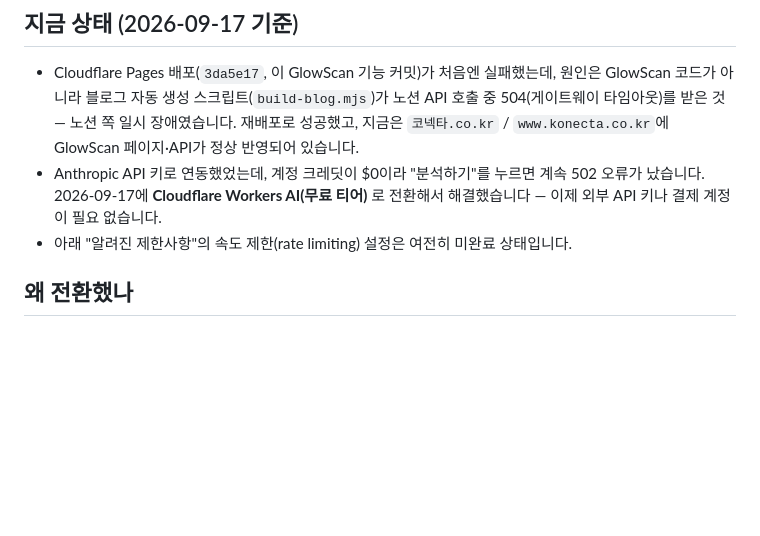
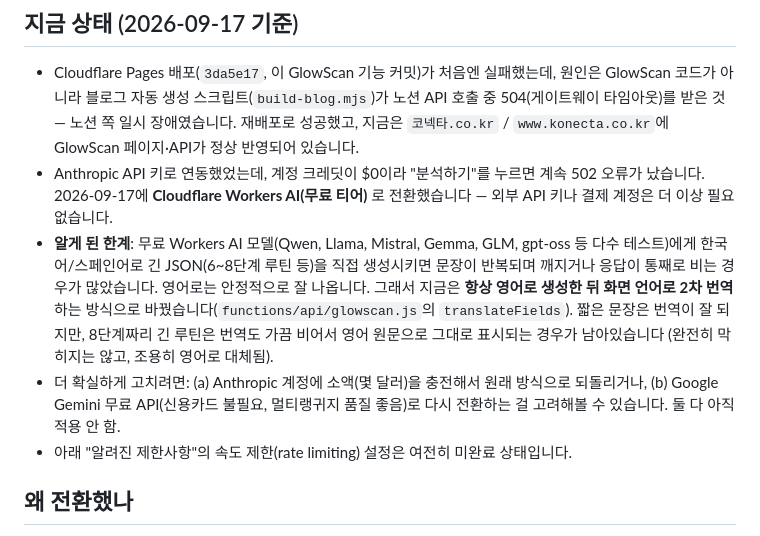
Before and after one commit to lucywon82-blip/konecta-homepage, a Markdown page: docs/glowscan.md, the part around the change. GitHub-like rendering; blank space fills up the shorter version.

Commit message:
GlowScan 문서를 실제 테스트 결과대로 갱신
무료 Workers AI 모델들의 한국어/스페인어 긴 텍스트 생성 한계와
영어 생성 후 번역하는 현재 우회 방식, 남은 개선 옵션(Anthropic
크레딧 충전 또는 Gemini 무료 API)을 기록.

Co-Authored-By: Claude Sonnet 5 <noreply@anthropic.com>

```diff
--- a/docs/glowscan.md
+++ b/docs/glowscan.md
@@ -14,7 +14,18 @@ AI가 피부톤·얼굴형을 분석해서 한국식 스킨케어 루틴과 메
   페이지·API가 정상 반영되어 있습니다.
 - Anthropic API 키로 연동했었는데, 계정 크레딧이 $0이라 "분석하기"를 누르면
   계속 502 오류가 났습니다. 2026-09-17에 **Cloudflare Workers AI(무료 티어)**
-  로 전환해서 해결했습니다 — 이제 외부 API 키나 결제 계정이 필요 없습니다.
+  로 전환했습니다 — 외부 API 키나 결제 계정은 더 이상 필요 없습니다.
+- **알게 된 한계**: 무료 Workers AI 모델(Qwen, Llama, Mistral, Gemma, GLM,
+  gpt-oss 등 다수 테스트)에게 한국어/스페인어로 긴 JSON(6~8단계 루틴 등)을
+  직접 생성시키면 문장이 반복되며 깨지거나 응답이 통째로 비는 경우가 많았습니다.
+  영어로는 안정적으로 잘 나옵니다. 그래서 지금은 **항상 영어로 생성한 뒤
+  화면 언어로 2차 번역**하는 방식으로 바꿨습니다(`functions/api/glowscan.js`의
+  `translateFields`). 짧은 문장은 번역이 잘 되지만, 8단계짜리 긴 루틴은
+  번역도 가끔 비어서 영어 원문으로 그대로 표시되는 경우가 남아있습니다
+  (완전히 막히지는 않고, 조용히 영어로 대체됨).
+- 더 확실하게 고치려면: (a) Anthropic 계정에 소액(몇 달러)을 충전해서 원래
+  방식으로 되돌리거나, (b) Google Gemini 무료 API(신용카드 불필요, 멀티랭귀지
+  품질 좋음)로 다시 전환하는 걸 고려해볼 수 있습니다. 둘 다 아직 적용 안 함.
 - 아래 "알려진 제한사항"의 속도 제한(rate limiting) 설정은 여전히 미완료
   상태입니다.
 
```
